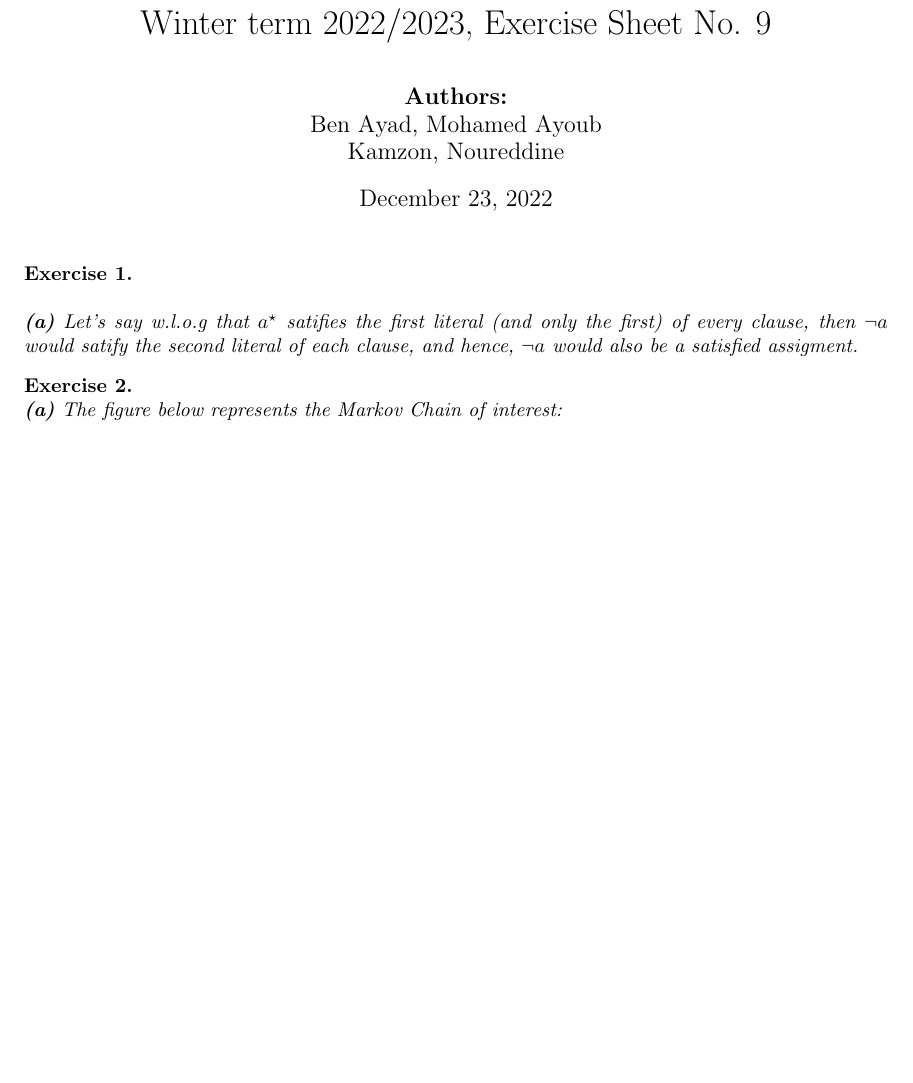
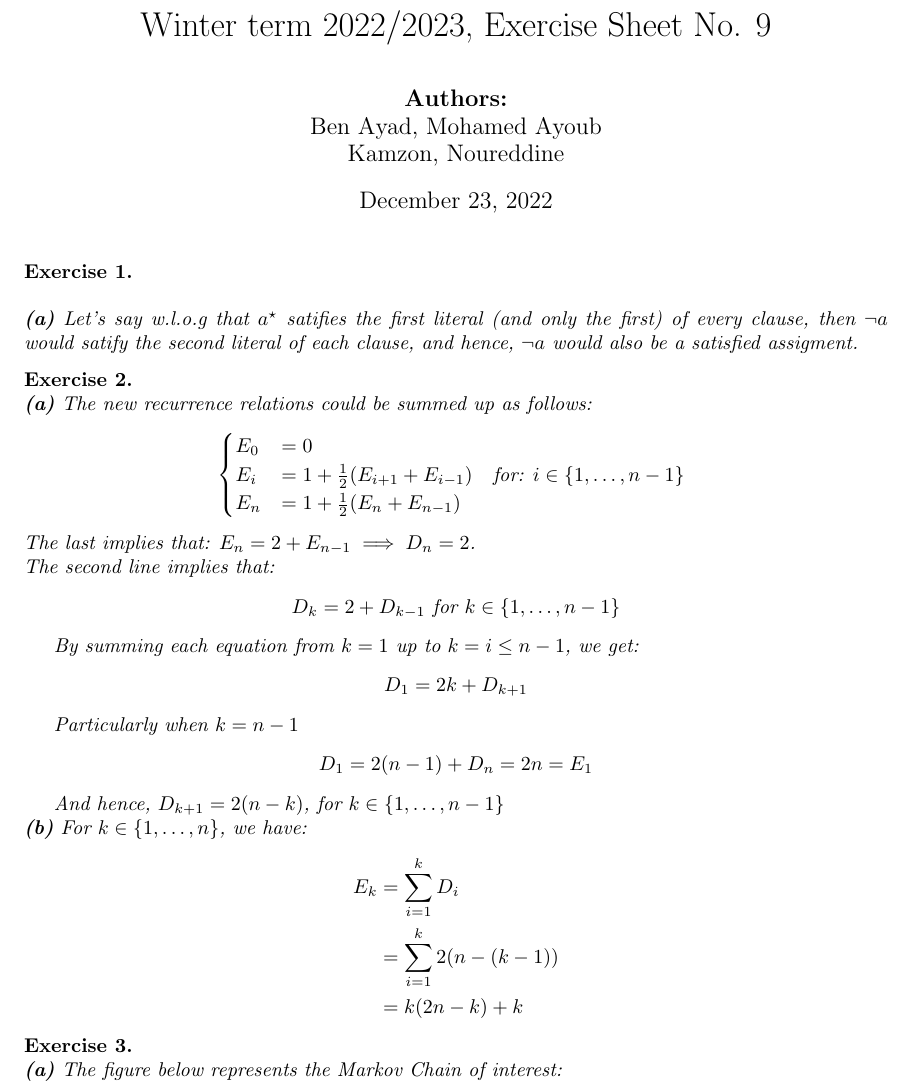
Before and after one commit to eigenAyoub/randomised-algorithms, a LaTeX document (tex/rand10.tex): part of the page before the commit and part of page 1 of 2 after it, cut so that both start at the same text, the shorter picture padded with empty space. Compiled offline with pdfLaTeX.

Commit message:
an update to sheet10

```diff
--- a/tex/rand10.tex
+++ b/tex/rand10.tex
@@ -44,7 +44,50 @@ Winter term 2022/2023, Exercise Sheet No. 9}
 
 
 \end{exo}
+\begin{exo}{\ \\}
+\noindent
+\textbf{(a)} The new recurrence relations could be summed up as follows:
+\[
+\begin{cases}
+    E_0
+    &= 0 \\
+    E_i
+    &= 1 + \frac{1}{2} (E_{i+1}+E_{i-1})
+    \quad \text{for: $i \in \{1, \dots, n-1\}$ }
+    \\
+    E_n
+    &= 1 + \frac{1}{2} (E_{n}+E_{n-1})\\
+\end{cases}
+\]
+The last implies that: $E_n = 2 +E_{n-1} \implies D_n = 2$.\\
+The second line implies that:
+\[
+D_k = 2 + D_{k-1} \text{ for } k \in \{1, \dots, n-1\}
+\]
 
+By summing each equation from $k=1$ up to $k = i \leq n-1$, we get:
+\[
+D_1 = 2k + D_{k+1}
+\]
+
+Particularly when $k=n-1$
+\[
+D_1 = 2(n-1) + D_{n} = 2n = E_1
+\]
+
+And hence, $D_{k+1} = 2(n-k)$, for $k \in \{1, \dots, n-1\}$
+
+\noindent
+\textbf{(b)} For $k \in \{1, \dots, n\}$, we have:
+\begin{align*}
+E_k
+&= \sum^{k}_{i=1} D_i  \\
+&= \sum^{k}_{i=1} 2(n-(k-1)) \\
+&= k (2n -k) + k
+\end{align*}
+
+
+\end{exo}
 
 \begin{exo}{\ \\}
 \noindent
```
Also changed, not shown: exercise-sheets/sheet10.pdf (added), tex/rand10.pdf.
